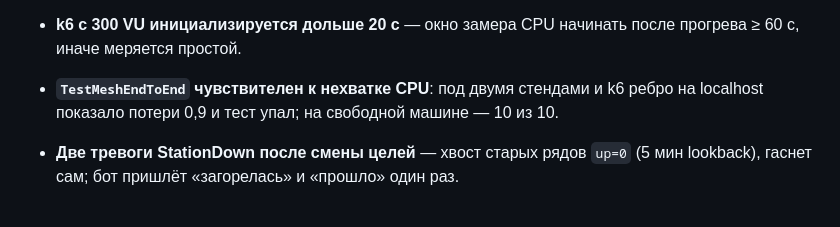
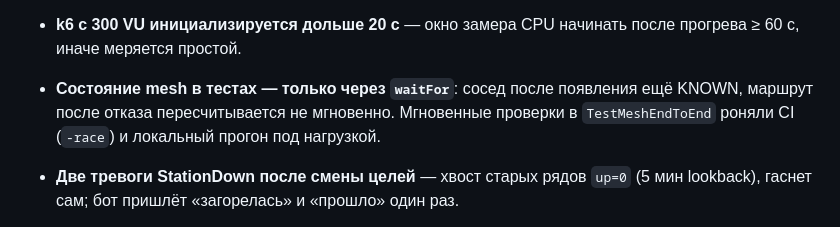
Before and after one commit to Dmitry-Fedotov-Dev/kontakt, a Markdown page: CLAUDE.md, the part around the change. Rendered like a GitHub page.

Commit message:
CLAUDE.md: состояние mesh в тестах — через waitFor
Co-Authored-By: Claude Opus 5.5 <noreply@anthropic.com>
Claude-Session: https://claude.ai/code/session_01FjXV5C4177XCasSHAGDEXX

```diff
--- a/CLAUDE.md
+++ b/CLAUDE.md
@@ -120,8 +120,9 @@ push. Не сделано: выбор нового Master'а (лучше Raft),
   портов не берёт. Диапазоны в скриптах — по 1000 портов.
 - **k6 с 300 VU инициализируется дольше 20 с** — окно замера CPU начинать после прогрева ≥ 60 с,
   иначе меряется простой.
-- **`TestMeshEndToEnd` чувствителен к нехватке CPU**: под двумя стендами и k6 ребро на localhost
-  показало потери 0,9 и тест упал; на свободной машине — 10 из 10.
+- **Состояние mesh в тестах — только через `waitFor`**: сосед после появления ещё KNOWN, маршрут
+  после отказа пересчитывается не мгновенно. Мгновенные проверки в `TestMeshEndToEnd` роняли CI
+  (`-race`) и локальный прогон под нагрузкой.
 - **Две тревоги StationDown после смены целей** — хвост старых рядов `up=0` (5 мин lookback),
   гаснет сам; бот пришлёт «загорелась» и «прошло» один раз.
 - **Из Git Bash в WSL** (`wsl … /mnt/d/…`) MSYS переписывает пути — нужен `MSYS_NO_PATHCONV=1`;
```
